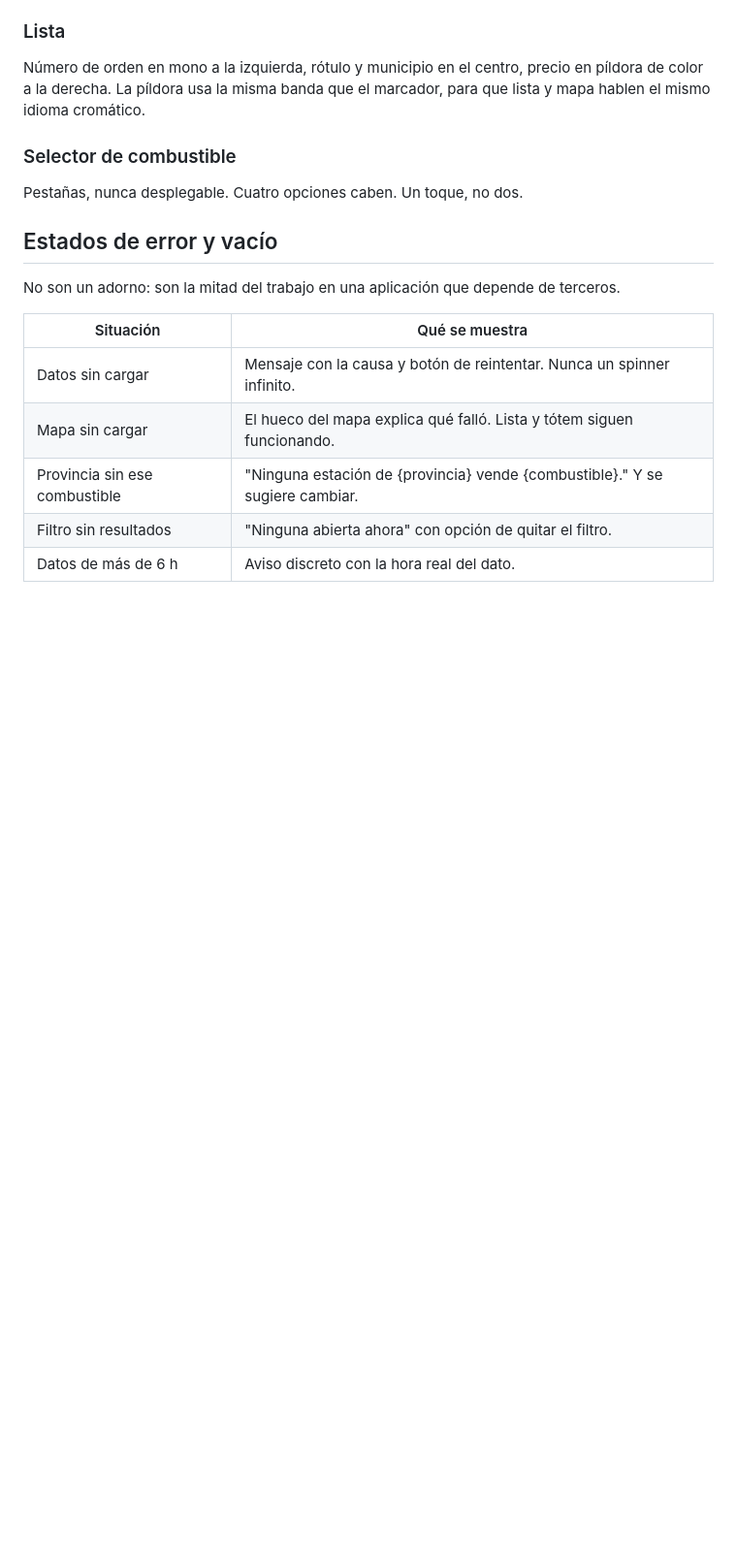
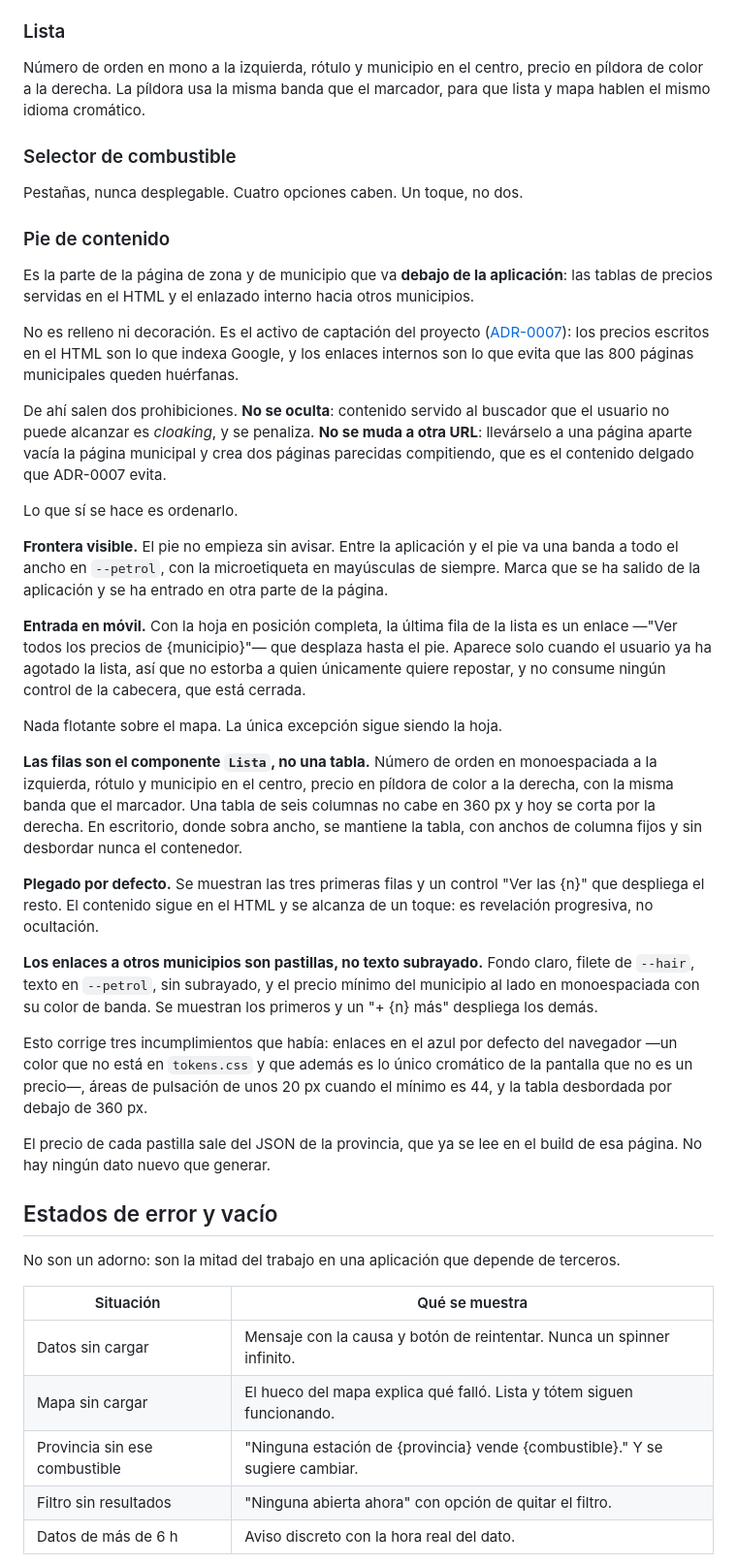
Before and after one commit to Sylwise/surtidor, a Markdown page: docs/05-diseno.md, the part around the change. Shown at 97% size. Drawn GitHub-style; blank space fills up the shorter version.

Commit message:
Documenta el pie de contenido: RF-89 y sección de diseño

```diff
--- a/docs/05-diseno.md
+++ b/docs/05-diseno.md
@@ -275,6 +275,62 @@ para que lista y mapa hablen el mismo idioma cromático.
 
 Pestañas, nunca desplegable. Cuatro opciones caben. Un toque, no dos.
 
+### Pie de contenido
+
+Es la parte de la página de zona y de municipio que va **debajo de la
+aplicación**: las tablas de precios servidas en el HTML y el enlazado
+interno hacia otros municipios.
+
+No es relleno ni decoración. Es el activo de captación del proyecto
+([ADR-0007](adr/0007-paginas-por-municipio.md)): los precios escritos en el
+HTML son lo que indexa Google, y los enlaces internos son lo que evita que
+las 800 páginas municipales queden huérfanas.
+
+De ahí salen dos prohibiciones. **No se oculta**: contenido servido al
+buscador que el usuario no puede alcanzar es *cloaking*, y se penaliza.
+**No se muda a otra URL**: llevárselo a una página aparte vacía la página
+municipal y crea dos páginas parecidas compitiendo, que es el contenido
+delgado que ADR-0007 evita.
+
+Lo que sí se hace es ordenarlo.
+
+**Frontera visible.** El pie no empieza sin avisar. Entre la aplicación y
+el pie va una banda a todo el ancho en `--petrol`, con la microetiqueta en
+mayúsculas de siempre. Marca que se ha salido de la aplicación y se ha
+entrado en otra parte de la página.
+
+**Entrada en móvil.** Con la hoja en posición completa, la última fila de
+la lista es un enlace —"Ver todos los precios de {municipio}"— que desplaza
+hasta el pie. Aparece solo cuando el usuario ya ha agotado la lista, así que
+no estorba a quien únicamente quiere repostar, y no consume ningún control
+de la cabecera, que está cerrada.
+
+Nada flotante sobre el mapa. La única excepción sigue siendo la hoja.
+
+**Las filas son el componente `Lista`, no una tabla.** Número de orden en
+monoespaciada a la izquierda, rótulo y municipio en el centro, precio en
+píldora de color a la derecha, con la misma banda que el marcador. Una tabla
+de seis columnas no cabe en 360 px y hoy se corta por la derecha. En
+escritorio, donde sobra ancho, se mantiene la tabla, con anchos de columna
+fijos y sin desbordar nunca el contenedor.
+
+**Plegado por defecto.** Se muestran las tres primeras filas y un control
+"Ver las {n}" que despliega el resto. El contenido sigue en el HTML y se
+alcanza de un toque: es revelación progresiva, no ocultación.
+
+**Los enlaces a otros municipios son pastillas, no texto subrayado.** Fondo
+claro, filete de `--hair`, texto en `--petrol`, sin subrayado, y el precio
+mínimo del municipio al lado en monoespaciada con su color de banda. Se
+muestran los primeros y un "+ {n} más" despliega los demás.
+
+Esto corrige tres incumplimientos que había: enlaces en el azul por defecto
+del navegador —un color que no está en `tokens.css` y que además es lo único
+cromático de la pantalla que no es un precio—, áreas de pulsación de unos
+20 px cuando el mínimo es 44, y la tabla desbordada por debajo de 360 px.
+
+El precio de cada pastilla sale del JSON de la provincia, que ya se lee en
+el build de esa página. No hay ningún dato nuevo que generar.
+
 ## Estados de error y vacío
 
 No son un adorno: son la mitad del trabajo en una aplicación que depende de
```
Also changed, not shown: docs/02-requisitos.md (+1 -0 lines).
